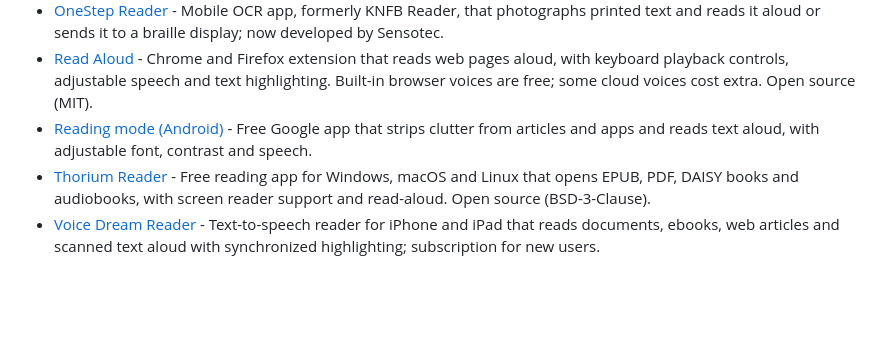
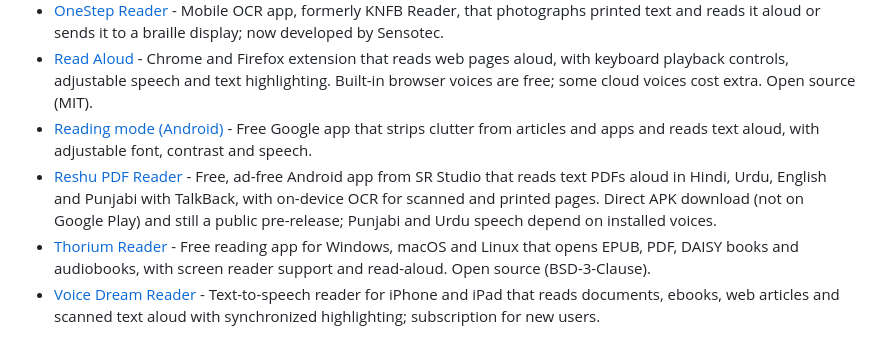
Before and after one commit to lukeslp/awesome-accessibility, a Markdown page: README.md, the part around the change. GitHub-like rendering; blank space fills up the shorter version.

Commit message:
Add Reshu PDF Reader to Reading and print access (#128)
Signed-off-by: SR Studio <contact@srstudio.dpdns.org>
Co-authored-by: SR Studio <contact@srstudio.dpdns.org>

```diff
--- a/README.md
+++ b/README.md
@@ -623,6 +623,7 @@ Several of these use AI to describe scenes and read text; descriptions can be wr
 - [OneStep Reader](https://www.pro.sensotec.com/) - Mobile OCR app, formerly KNFB Reader, that photographs printed text and reads it aloud or sends it to a braille display; now developed by Sensotec.
 - [Read Aloud](https://github.com/ken107/read-aloud) - Chrome and Firefox extension that reads web pages aloud, with keyboard playback controls, adjustable speech and text highlighting. Built-in browser voices are free; some cloud voices cost extra. Open source (MIT).
 - [Reading mode (Android)](https://play.google.com/store/apps/details?id=com.google.android.accessibility.reader) - Free Google app that strips clutter from articles and apps and reads text aloud, with adjustable font, contrast and speech.
+- [Reshu PDF Reader](https://srstudio.dpdns.org/apps/reshu/) - Free, ad-free Android app from SR Studio that reads text PDFs aloud in Hindi, Urdu, English and Punjabi with TalkBack, with on-device OCR for scanned and printed pages. Direct APK download (not on Google Play) and still a public pre-release; Punjabi and Urdu speech depend on installed voices.
 - [Thorium Reader](https://www.edrlab.org/software/thorium-reader/) - Free reading app for Windows, macOS and Linux that opens EPUB, PDF, DAISY books and audiobooks, with screen reader support and read-aloud. Open source (BSD-3-Clause).
 - [Voice Dream Reader](https://www.voicedream.com/) - Text-to-speech reader for iPhone and iPad that reads documents, ebooks, web articles and scanned text aloud with synchronized highlighting; subscription for new users.
 
```
